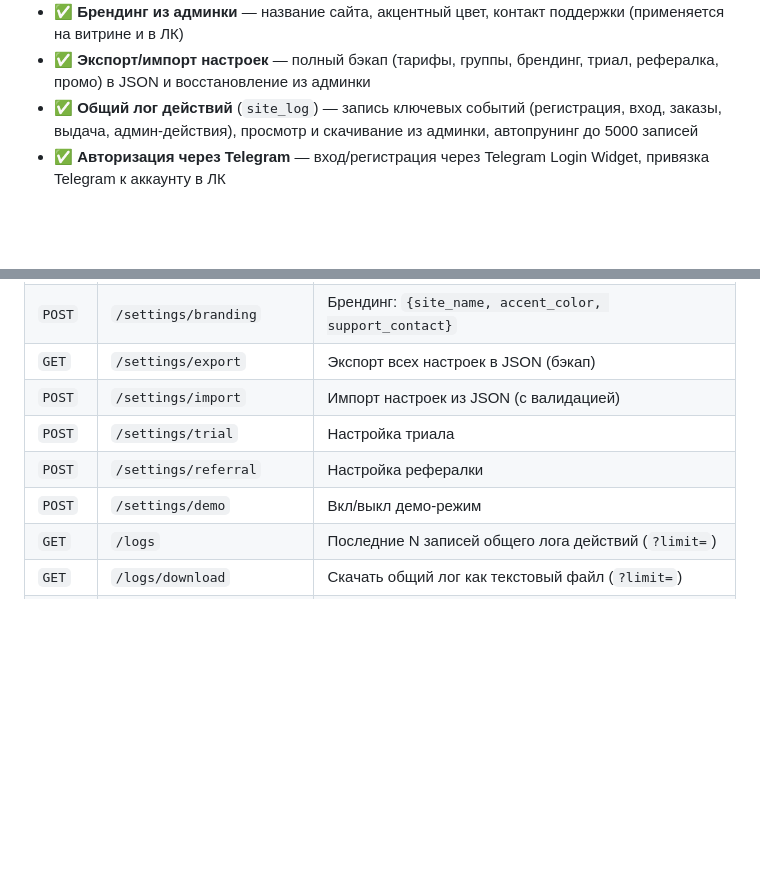
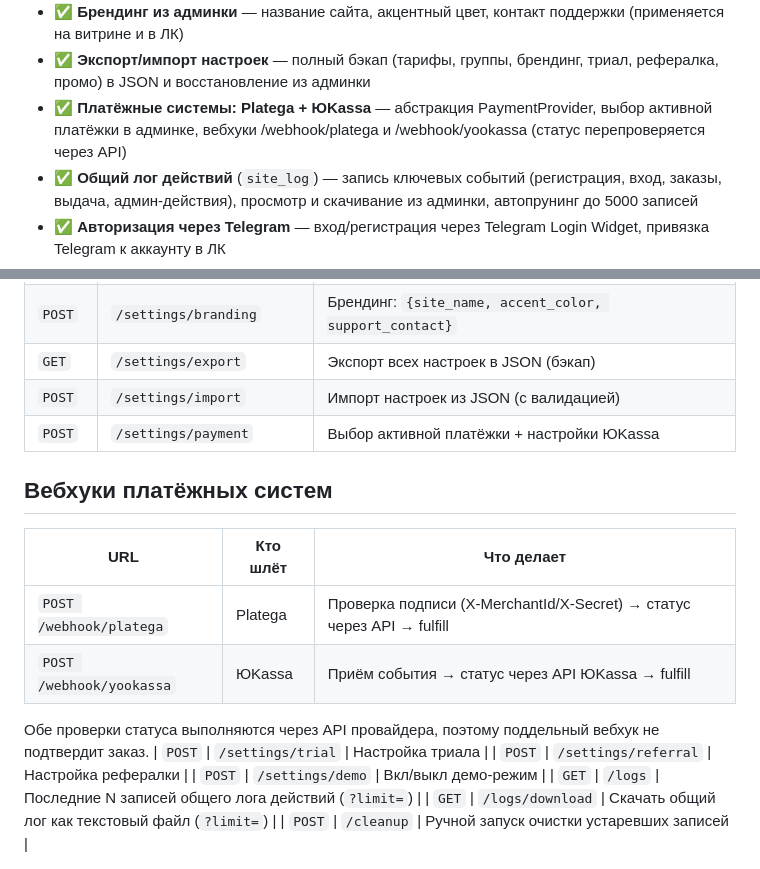
Before and after one commit to AnikeyAttano-project/AWX_website, a Markdown page: README.md, 2 parts joined by grey strips. Rendered like a GitHub page; blank space fills up the shorter version.

Commit message:
docs: платёжные системы (README + ADMIN_PANEL_GUIDE 5.7 + вебхуки)

```diff
--- a/README.md
+++ b/README.md
@@ -26,6 +26,7 @@
 - ✅ **Группы тарифов** — группировка тарифов (Quantum и др.), создание групп и тарифов из админки, свой набор инбаундов 3x-UI на группу и на тариф (приоритет тариф → группа → все)
 - ✅ **Брендинг из админки** — название сайта, акцентный цвет, контакт поддержки (применяется на витрине и в ЛК)
 - ✅ **Экспорт/импорт настроек** — полный бэкап (тарифы, группы, брендинг, триал, рефералка, промо) в JSON и восстановление из админки
+- ✅ **Платёжные системы: Platega + ЮKassa** — абстракция PaymentProvider, выбор активной платёжки в админке, вебхуки /webhook/platega и /webhook/yookassa (статус перепроверяется через API)
 - ✅ **Общий лог действий** (`site_log`) — запись ключевых событий (регистрация, вход, заказы, выдача, админ-действия), просмотр и скачивание из админки, автопрунинг до 5000 записей
 - ✅ **Авторизация через Telegram** — вход/регистрация через Telegram Login Widget, привязка Telegram к аккаунту в ЛК
 - ✅ **Автоочистка** — удаление устаревших подписок (>14 дней) каждые 6 часов
@@ -249,6 +250,16 @@ sequenceDiagram
 | `POST` | `/settings/branding` | Брендинг: `{site_name, accent_color, support_contact}` |
 | `GET` | `/settings/export` | Экспорт всех настроек в JSON (бэкап) |
 | `POST` | `/settings/import` | Импорт настроек из JSON (с валидацией) |
+| `POST` | `/settings/payment` | Выбор активной платёжки + настройки ЮKassa |
+
+## Вебхуки платёжных систем
+
+| URL | Кто шлёт | Что делает |
+|---|---|---|
+| `POST /webhook/platega` | Platega | Проверка подписи (X-MerchantId/X-Secret) → статус через API → fulfill |
+| `POST /webhook/yookassa` | ЮKassa | Приём события → статус через API ЮKassa → fulfill |
+
+Обе проверки статуса выполняются через API провайдера, поэтому поддельный вебхук не подтвердит заказ.
 | `POST` | `/settings/trial` | Настройка триала |
 | `POST` | `/settings/referral` | Настройка рефералки |
 | `POST` | `/settings/demo` | Вкл/выкл демо-режим |
```
Also changed, not shown: ADMIN_PANEL_GUIDE.md (+14 -0 lines).
